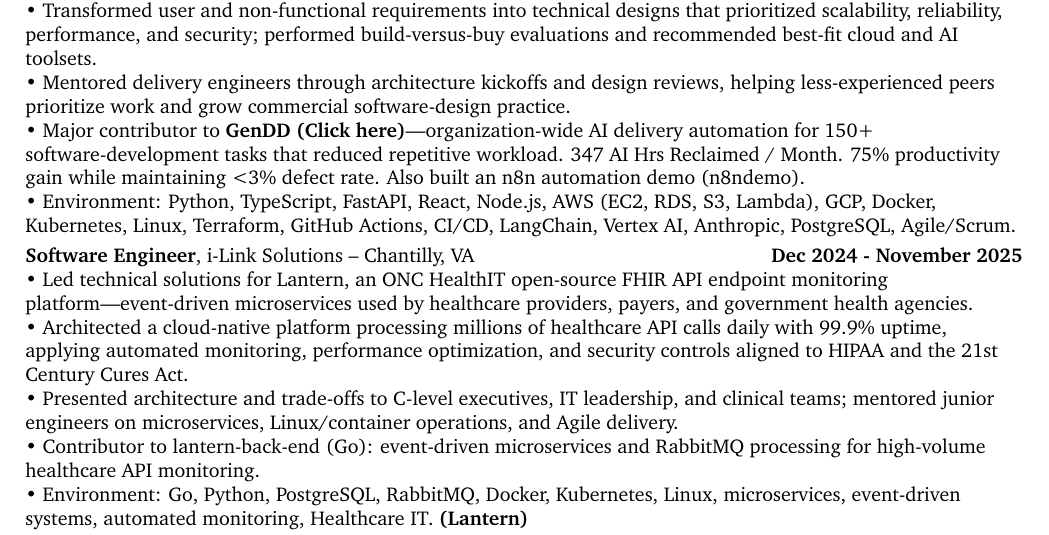
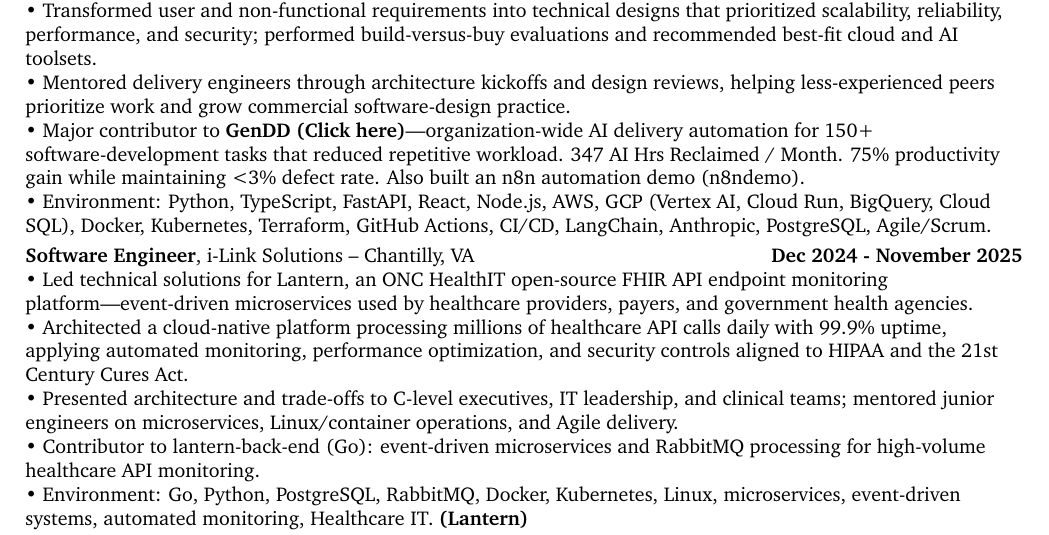
Before and after one commit to daedalus-s/worm, a LaTeX CV (applications/n-able-architect/resume.tex): part of page 2 of 3, cut so that both start at the same text. Compiled offline with pdfLaTeX.

Commit message:
Tighten HatchWorks environment line to the documented stack.
Co-authored-by: Sreeniketh Aathreya Pradeep Kumar <daedalus-s@users.noreply.github.com>

```diff
--- a/applications/n-able-architect/resume.tex
+++ b/applications/n-able-architect/resume.tex
@@ -314,7 +314,7 @@
              • Major contributor to \textbf{GenDD} \href{https://hatchworks.com/generative-driven-development/}{\textbf{(Click here)}}---organization-wide AI delivery automation for 150+ software-development tasks that reduced repetitive workload. 347 AI Hrs Reclaimed / Month. 75\% productivity gain while maintaining {<}3\% defect rate. Also built an n8n automation demo (\href{https://github.com/sreenikethaathreya-hw/n8ndemo}{n8ndemo}).
         \end{onecolentry}
         \begin{onecolentry}
-             • Environment: Python, TypeScript, FastAPI, React, Node.js, AWS (EC2, RDS, S3, Lambda), GCP, Docker, Kubernetes, Linux, Terraform, GitHub Actions, CI/CD, LangChain, Vertex AI, Anthropic, PostgreSQL, Agile/Scrum.
+             • Environment: Python, TypeScript, FastAPI, React, Node.js, AWS, GCP (Vertex AI, Cloud Run, BigQuery, Cloud SQL), Docker, Kubernetes, Terraform, GitHub Actions, CI/CD, LangChain, Anthropic, PostgreSQL, Agile/Scrum.
         \end{onecolentry}
 
         \vspace{0.1cm}
```
